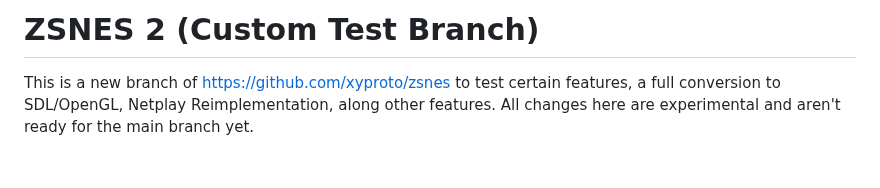
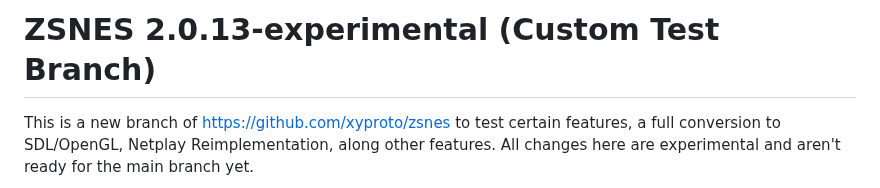
Before and after one commit to xyproto/zsnes, a Markdown page: README.md, the part around the change. Rendered like a GitHub page; blank space fills up the shorter version.

```diff
--- a/README.md
+++ b/README.md
@@ -1,4 +1,4 @@
-# ZSNES 2 (Custom Test Branch)
+# ZSNES 2.0.13-experimental (Custom Test Branch)
 This is a new branch of https://github.com/xyproto/zsnes to test certain features, a full conversion to SDL/OpenGL, Netplay Reimplementation, along other features. All changes here are experimental and aren't ready for the main branch yet.
 
 <img align="right" width="128" height="128" alt="logo" src="icon.png">
```
